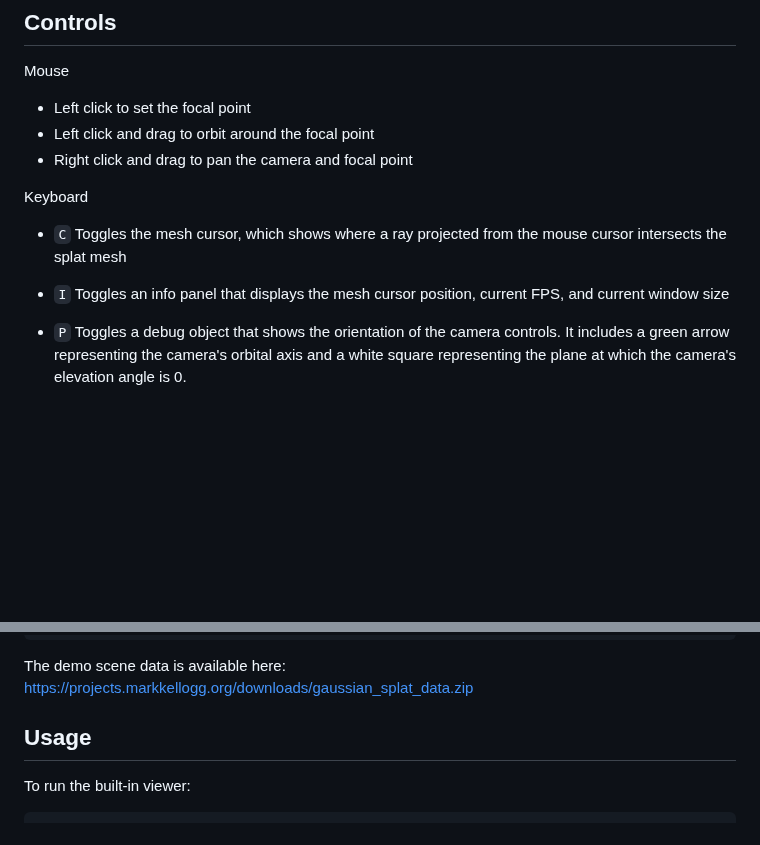
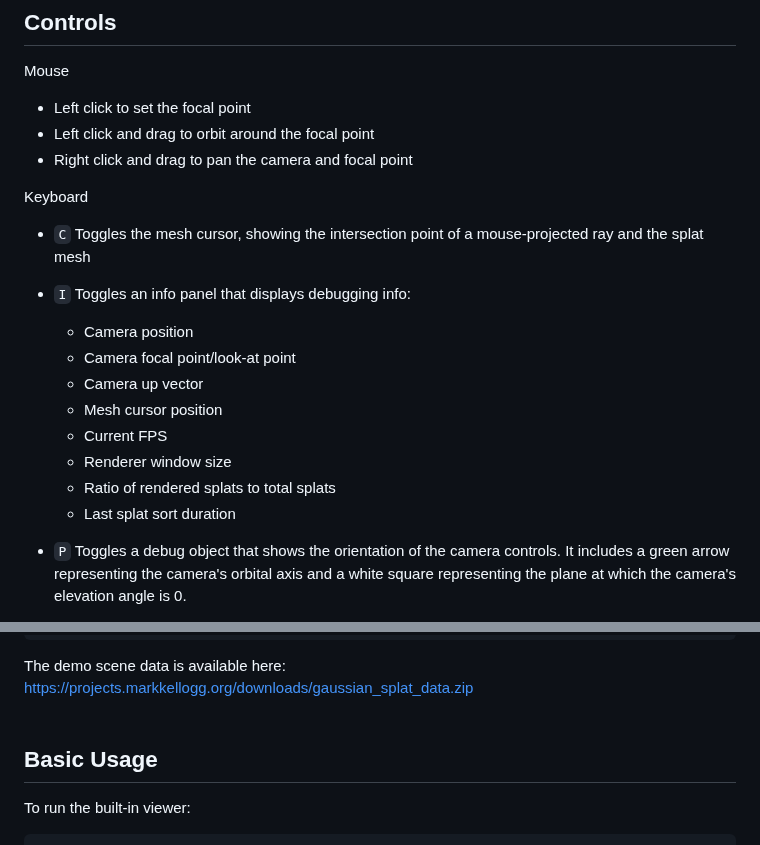
Before and after one commit to mkkellogg/GaussianSplats3D, a Markdown page: README.md, 2 parts joined by grey strips. Drawn GitHub-style; blank space fills up the shorter version.

````diff
--- a/README.md
+++ b/README.md
@@ -34,9 +34,17 @@ Mouse
 - Right click and drag to pan the camera and focal point
 
 Keyboard
-- `C` Toggles the mesh cursor, which shows where a ray projected from the mouse cursor intersects the splat mesh
+- `C` Toggles the mesh cursor, showing the intersection point of a mouse-projected ray and the splat mesh
 
-- `I` Toggles an info panel that displays the mesh cursor position, current FPS, and current window size
+- `I` Toggles an info panel that displays debugging info:
+  - Camera position
+  - Camera focal point/look-at point
+  - Camera up vector
+  - Mesh cursor position
+  - Current FPS
+  - Renderer window size
+  - Ratio of rendered splats to total splats
+  - Last splat sort duration
 
 - `P` Toggles a debug object that shows the orientation of the camera controls. It includes a green arrow representing the camera's orbital axis and a white square representing the plane at which the camera's elevation angle is 0.
 
@@ -69,7 +77,9 @@ The demo will be accessible locally at [http://127.0.0.1:8080/index.html](http:/
 ```
 The demo scene data is available here: [https://projects.markkellogg.org/downloads/gaussian_splat_data.zip](https://projects.markkellogg.org/downloads/gaussian_splat_data.zip)
 <br>
-## Usage
+<br>
+
+## Basic Usage
 
 To run the built-in viewer:
 
````
